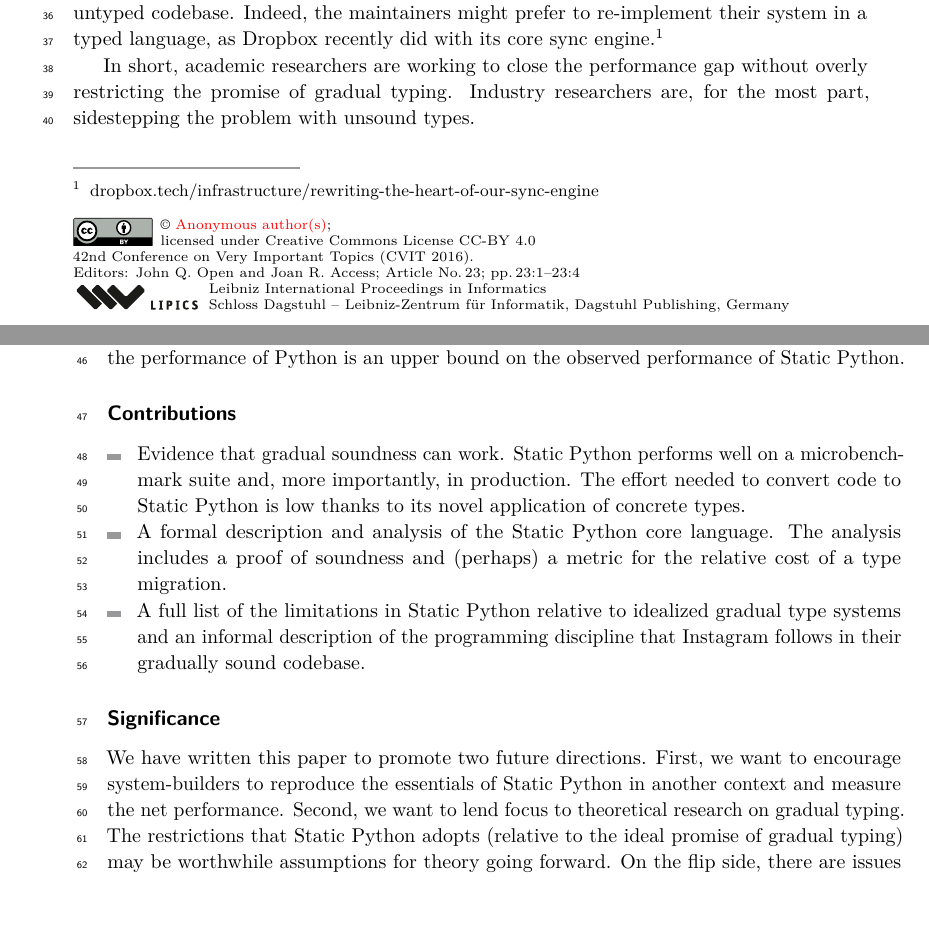
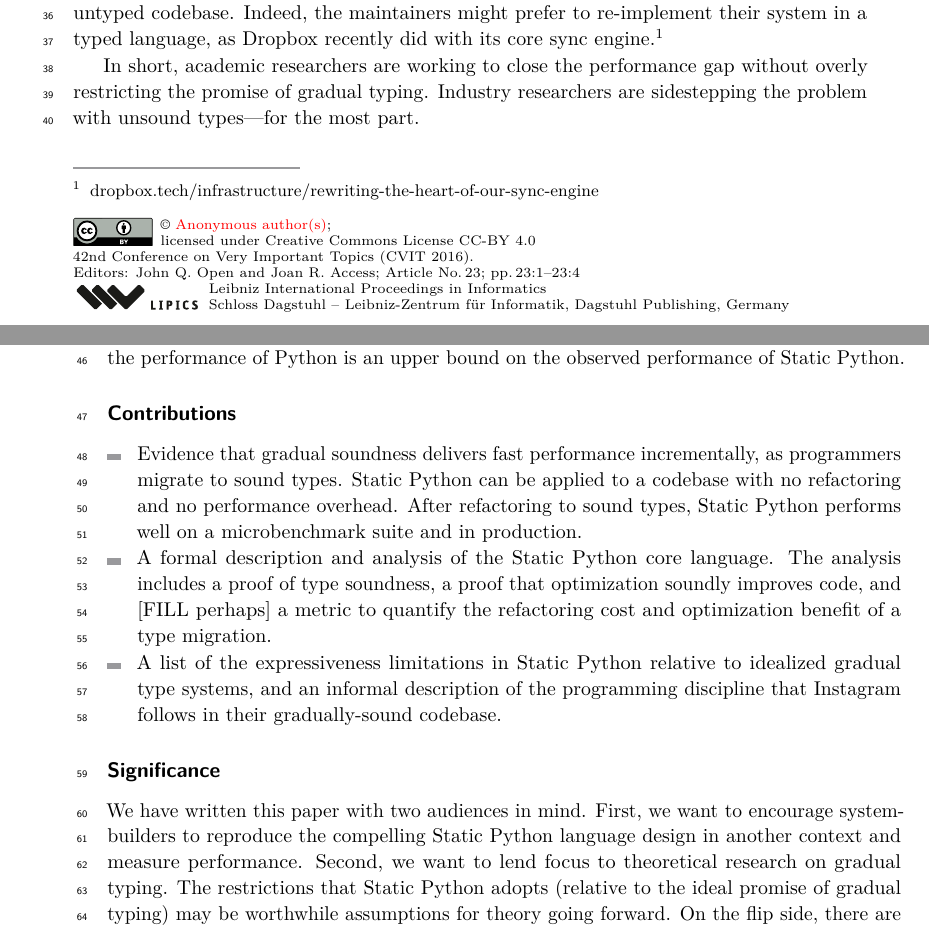
Before and after one commit to brownplt/insta-model, a LaTeX paper (ecoop-2022/paper.tex): two parts of pages 1 and 2 of 4, joined at a grey line, cut so that both start at the same text, the shorter picture padded with empty space. Compiled offline with pdfLaTeX.

Commit message:
ecoop: contributions pass

```diff
--- a/ecoop-2022/paper.tex
+++ b/ecoop-2022/paper.tex
@@ -123,7 +123,7 @@ engine.\footnote{\shorturl{https://}{dropbox.tech/infrastructure/rewriting-the-h
 
 In short, academic researchers are working to close the performance gap
 without overly restricting the promise of gradual typing.
-Industry researchers are, for the most part, sidestepping the problem with unsound types.
+Industry researchers are sidestepping the problem with unsound types---for the most part.
 
 This paper reports on a remarkable exception to the rule among industry-made gradual type systems.
 The \SP{} team at Instagram has developed a sound type system for a subset of
@@ -139,26 +139,30 @@ Static Python.
 
 \begin{itemize}
   \item
-    Evidence that gradual soundness can work.
-    \SP{} performs well on a microbenchmark suite and, more importantly, in production.
-    The effort needed to convert code to \SP{} is low thanks to its novel application
-    of concrete types.
+    Evidence that gradual soundness delivers fast performance incrementally,
+    as programmers migrate to sound types.
+    \SP{} can be applied to a codebase with no refactoring and no performance overhead.
+    After refactoring to sound types, \SP{} performs well on a microbenchmark
+    suite and in production.
   \item
     A formal description and analysis of the \SP{} core language.
-    The analysis includes a proof of soundness and (perhaps) a metric for
-    the relative cost of a type migration.
+    The analysis includes a proof of type soundness,
+    a proof that optimization soundly improves code,
+    and [FILL perhaps] a metric to quantify the refactoring cost and optimization benefit
+    of a type migration.
   \item
-    A full list of the limitations in \SP{} relative to idealized gradual type
-    systems and an informal description of the programming discipline that Instagram
-    follows in their gradually sound codebase.
+    A list of the expressiveness limitations in \SP{} relative to
+    idealized gradual type systems,
+    and an informal description of the programming discipline that Instagram
+    follows in their gradually-sound codebase.
 \end{itemize}
 
 
 \paragraph*{Significance}
 
-We have written this paper to promote two future directions.
-First, we want to encourage system-builders to reproduce the essentials of
-\SP{} in another context and measure the net performance.
+We have written this paper with two audiences in mind.
+First, we want to encourage system-builders to reproduce the compelling
+\SP{} language design in another context and measure performance.
 Second, we want to lend focus to theoretical research on gradual typing.
 The restrictions that \SP{} adopts (relative to the ideal promise of gradual typing)
 may be worthwhile assumptions for theory going forward.
```
